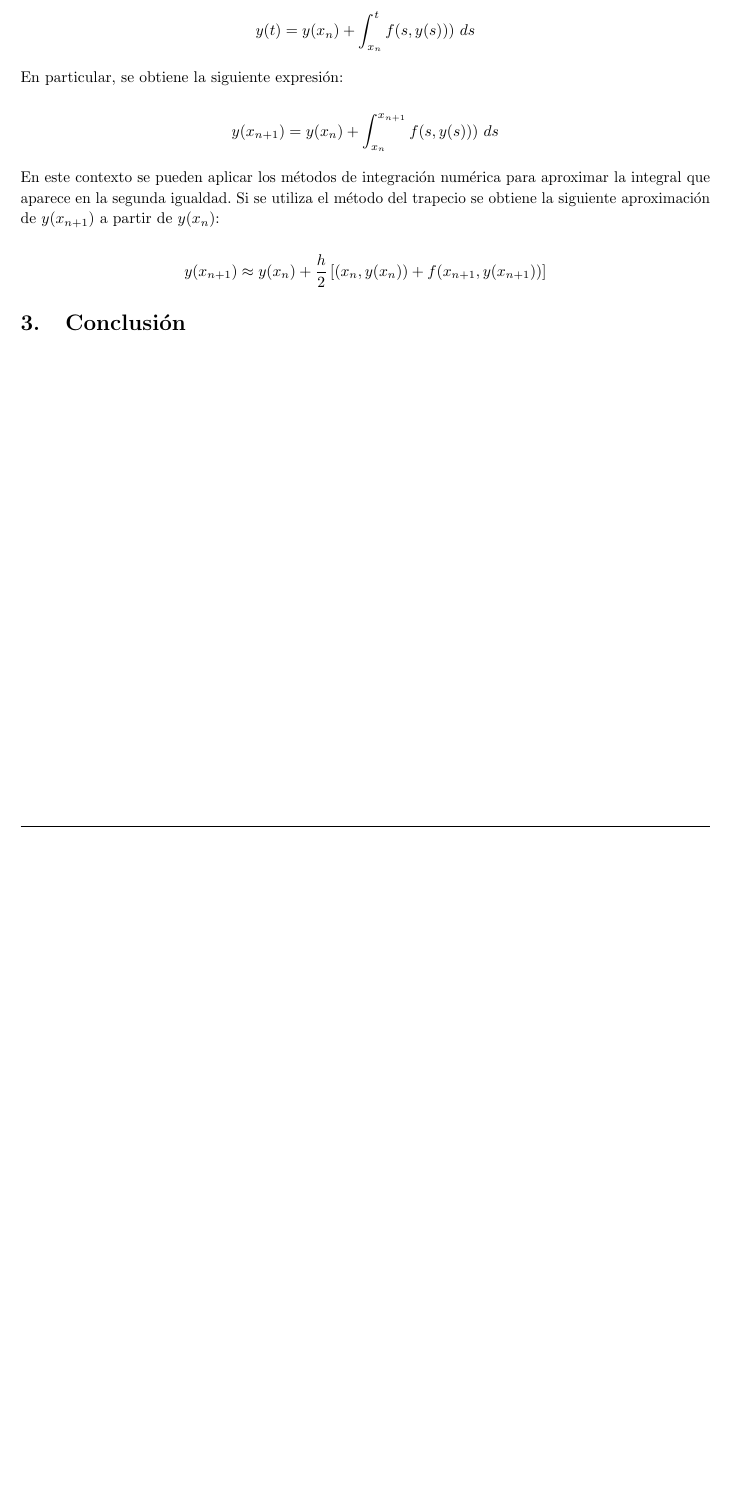
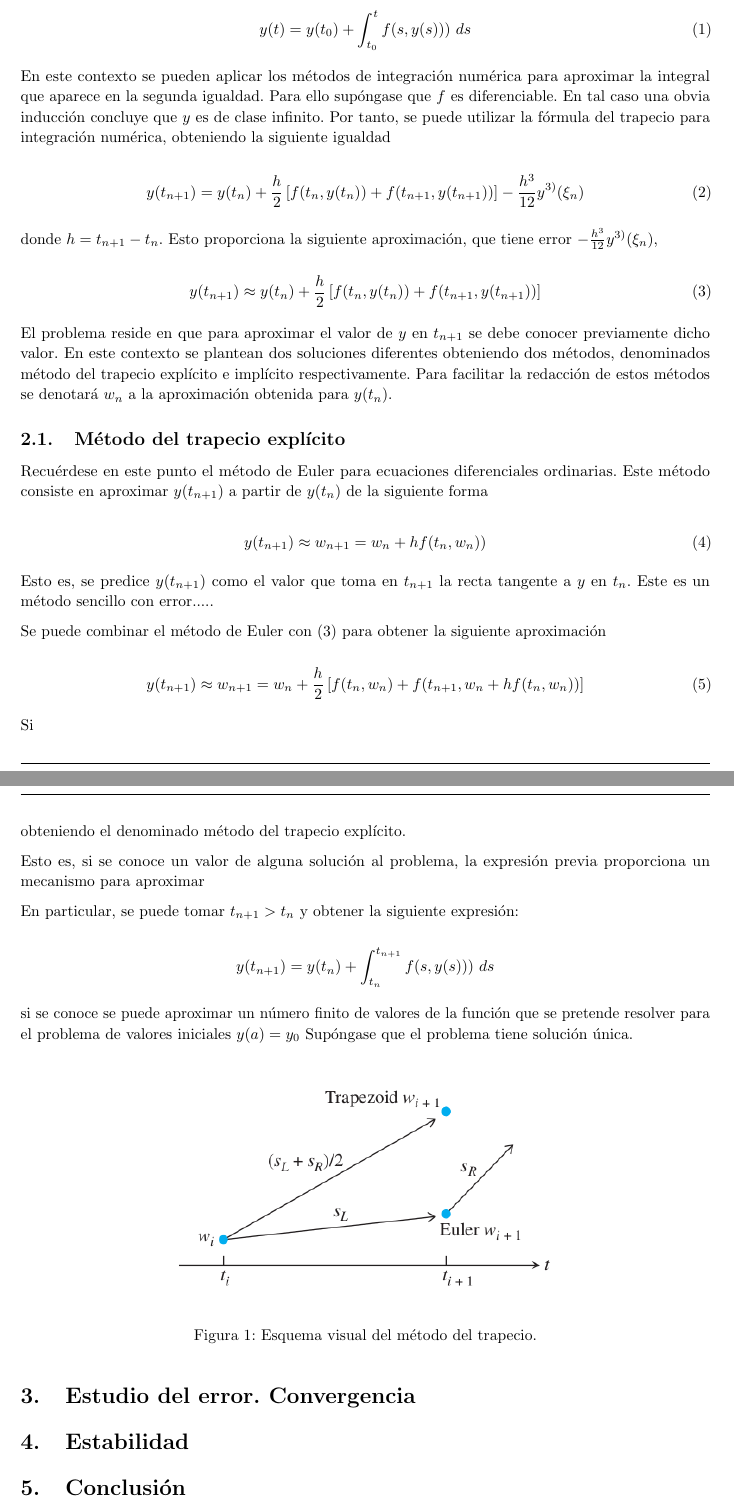
Before and after one commit to javipa1995/Metodo-del-trapecio, a LaTeX document (Report/MetodoDelTrapecio.tex): part of page 3 of 3 before the commit and two parts of pages 3 and 4 of 4 after it, the two joined at a grey line, cut so that both start at the same text, the shorter picture padded with empty space. Compiled offline with pdfLaTeX.

Commit message:
First version

```diff
--- a/Report/MetodoDelTrapecio.tex
+++ b/Report/MetodoDelTrapecio.tex
@@ -65,7 +65,7 @@
 % Texto de la cabecera:
 \lhead{\subject}                          % Parte izquierda.
 \chead{}                                    % Centro.
-\rhead{\doctitle}              % Parte derecha.
+\rhead{\doctitle \ - \docsubtitle}              % Parte derecha.
 
 % Pie de página del documento. Se ajusta la línea del pie de página.
 \renewcommand\footrule{
@@ -161,9 +161,9 @@
 %-----------------------------------------------------------------------------------------------------
 
 % Título del documento.
-\newcommand{\doctitle}{Método del trapecio}
+\newcommand{\doctitle}{Ecuaciones diferenciales ordinarias}
 % Subtítulo.
-\newcommand{\docsubtitle}{}
+\newcommand{\docsubtitle}{Método del trapecio}
 % Fecha.
 \newcommand{\docdate}{1 \ de \ Enero \ de \ 2015}
 % Asignatura.
@@ -213,14 +213,73 @@ Considérese una ecuación diferencial $y'(t) = f(t,y(t))$ sobre $[x_n,x_{n+1}]$
 
-$$ y(t)  = y(x_n) + \int_{x_n}^{t} f(s,y(s))) \ ds $$
+	\begin{equation}
+		y(t)  = y(t_0) + \int_{t_0}^{t} f(s,y(s))) \ ds
+	\end{equation}
 
-En particular, se obtiene la siguiente expresión:
+	En este contexto se pueden aplicar los métodos de integración numérica para aproximar la integral que aparece en la segunda igualdad. Para ello supóngase que $f$ es diferenciable. En tal caso una obvia inducción concluye que $y$ es de clase infinito. Por tanto, se puede utilizar la fórmula del trapecio para integración numérica, obteniendo la siguiente igualdad
 
-$$ y(x_{n+1})  = y(x_n) + \int_{x_n}^{x_{n+1}} f(s,y(s))) \ ds $$
+	\begin{equation}
+		y(t_{n+1}) = y(t_n) + \frac{h}{2} \left[f(t_n,y(t_n)) + f(t_{n+1}, y(t_{n+1}))\right] - \frac{h^3}{12}y^{3)}(\xi_n)
+	\end{equation}
 
-En este contexto se pueden aplicar los métodos de integración numérica para aproximar la integral que aparece en la segunda igualdad. Si se utiliza el método del trapecio se obtiene la siguiente aproximación de $y(x_{n+1})$ a partir de $y(x_n)$:
 
-$$ y(x_{n+1}) \approx y(x_n) + \frac{h}{2} \left[(x_n,y(x_n)) + f(x_{n+1}, y(x_{n+1}))\right] $$
+	donde $h = t_{n+1}-t_n$. Esto proporciona la siguiente aproximación, que tiene error $- \frac{h^3}{12}y^{3)}(\xi_n)$,
 
+	\begin{equation} \label{eq:app}
+		y(t_{n+1}) \approx y(t_n) + \frac{h}{2} \left[f(t_n,y(t_n)) + f(t_{n+1}, y(t_{n+1}))\right]
+	\end{equation}
+
+	El problema reside en que para aproximar el valor de $y$ en $t_{n+1}$ se debe conocer previamente dicho valor. En este contexto se plantean dos soluciones diferentes obteniendo dos métodos, denominados método del trapecio explícito e implícito respectivamente. Para facilitar la redacción de estos métodos se denotará $w_n$ a la aproximación obtenida para $y(t_n)$.
+
+	\subsection{Método del trapecio explícito}
+
+		Recuérdese en este punto el método de Euler para ecuaciones diferenciales ordinarias. Este método consiste en aproximar $y(t_{n+1})$ a partir de $y(t_n)$ de la siguiente forma
+
+		\begin{equation}
+			y(t_{n+1}) \approx w_{n+1} = w_n + h f(t_n,w_n))
+		\end{equation}
+
+		Esto es, se predice $y(t_{n+1})$ como el valor que toma en $t_{n+1}$ la recta tangente a $y$ en $t_n$. Este es un método sencillo con error.....
+
+		Se puede combinar el método de Euler con (\ref{eq:app}) para obtener la siguiente aproximación
+
+		\begin{equation} \label{eq:app-exp}
+			y(t_{n+1}) \approx w_{n+1} = w_n + \frac{h}{2} \left[f(t_n,w_n) + f(t_{n+1}, w_n + h f(t_n,w_n))\right]
+		\end{equation}
+
+		Si
+
+		obteniendo el denominado método del trapecio explícito.
+
+  Esto es, si se conoce un valor de alguna solución al problema, la expresión previa proporciona un mecanismo para aproximar
+
+	En particular, se puede tomar $t_{n+1} > t_n$ y obtener la siguiente expresión:
+
+	$$ y(t_{n+1})  = y(t_n) + \int_{t_n}^{t_{n+1}} f(s,y(s))) \ ds $$
+
+	si se conoce  se puede aproximar un número finito de valores de la función
+que se pretende resolver para el problema de valores iniciales $y(a) = y_0$
+Supóngase que el problema tiene solución única.
+
+	\begin{figure}[h]
+		\centering
+		\includegraphics[width=10cm]{./Images/trapecio-vs-euler.png}
+		\caption{Esquema visual del método del trapecio.}
+		\label{fig:trapecio-vs-euler}
+	\end{figure}
+
+%-----------------------------------------------------------------------------------------------------
+%	SECCIÓN X: ERROR
+%-----------------------------------------------------------------------------------------------------
+
+
+\section{Estudio del error. Convergencia}
+
+
+%-----------------------------------------------------------------------------------------------------
+%	SECCIÓN X: ESTABILIDAD
+%-----------------------------------------------------------------------------------------------------
+
+\section{Estabilidad}
 
 %-----------------------------------------------------------------------------------------------------
 %	SECCIÓN X: CONCLUSIÓN
```
Also changed, not shown: Report/MetodoDelTrapecio-blx.bib (+2 -2 lines), Report/Images/trapecio-vs-euler.png (added), Report/MetodoDelTrapecio.bbl, Report/MetodoDelTrapecio.tex (4 more changed lines), 1 other file.
